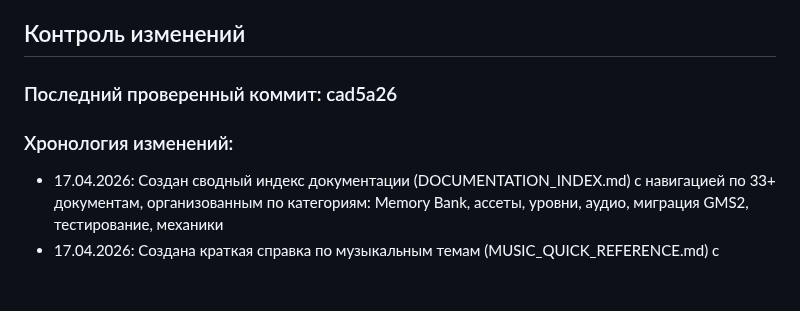
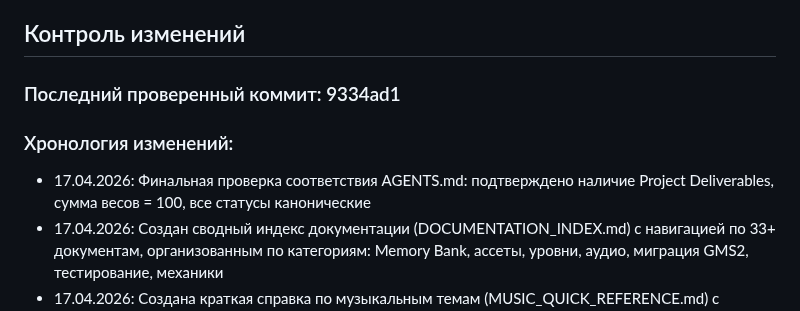
Before and after one commit to lololoevish/pazzle-game, a Markdown page: memory_bank/progress.md, the part around the change. GitHub-like rendering; blank space fills up the shorter version.

Commit message:
Финальная проверка: AGENTS.md актуален, Project Deliverables валиден (сумма=100)

```diff
--- a/memory_bank/progress.md
+++ b/memory_bank/progress.md
@@ -43,9 +43,10 @@
 
 ## Контроль изменений
 
-### Последний проверенный коммит: cad5a26
+### Последний проверенный коммит: 9334ad1
 
 ### Хронология изменений:
+- 17.04.2026: Финальная проверка соответствия AGENTS.md: подтверждено наличие Project Deliverables, сумма весов = 100, все статусы канонические
 - 17.04.2026: Создан сводный индекс документации (DOCUMENTATION_INDEX.md) с навигацией по 33+ документам, организованным по категориям: Memory Bank, ассеты, уровни, аудио, миграция GMS2, тестирование, механики
 - 17.04.2026: Создана краткая справка по музыкальным темам (MUSIC_QUICK_REFERENCE.md) с таблицей соответствия уровней, файлов, темпа, настроения и примерами интеграции в GMS2
 - 17.04.2026: Создан чеклист для разработчиков (DEVELOPER_CHECKLIST.md) с проверками перед началом работы, стандартами именования и полезными ссылками
```
